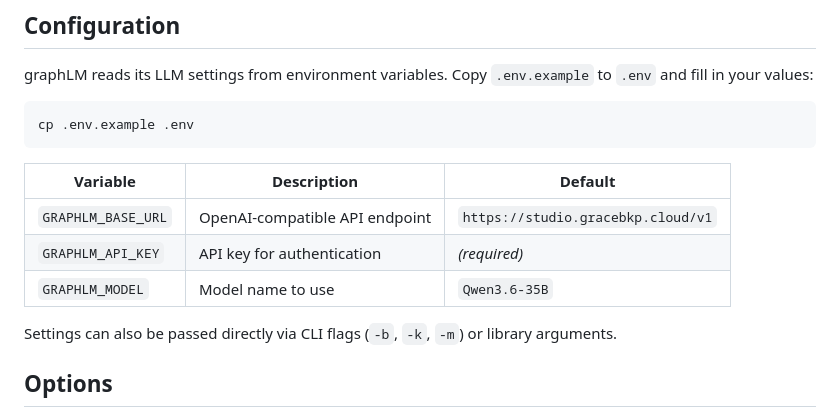
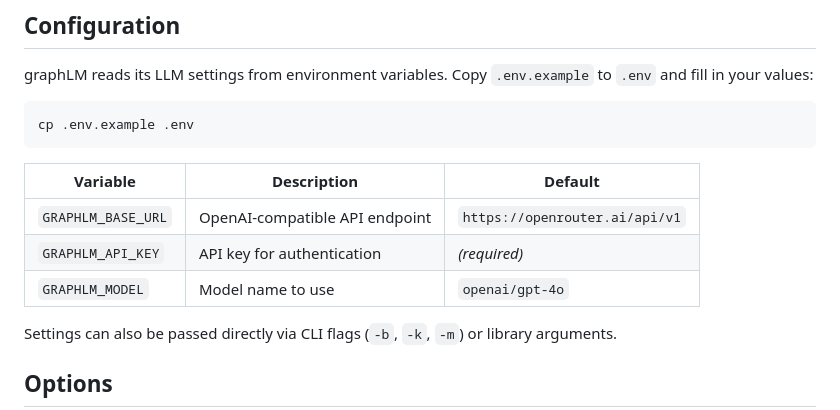
Before and after one commit to ggrace519/graphLM, a Markdown page: README.md, the part around the change. Drawn GitHub-style.

Commit message:
Update API endpoint and model name in README

```diff
--- a/README.md
+++ b/README.md
@@ -85,9 +85,9 @@ cp .env.example .env
 
 | Variable | Description | Default |
 |---|---|---|
-| `GRAPHLM_BASE_URL` | OpenAI-compatible API endpoint | `https://studio.gracebkp.cloud/v1` |
+| `GRAPHLM_BASE_URL` | OpenAI-compatible API endpoint | `https://openrouter.ai/api/v1` |
 | `GRAPHLM_API_KEY` | API key for authentication | *(required)* |
-| `GRAPHLM_MODEL` | Model name to use | `Qwen3.6-35B` |
+| `GRAPHLM_MODEL` | Model name to use | `openai/gpt-4o` |
 
 Settings can also be passed directly via CLI flags (`-b`, `-k`, `-m`) or library arguments.
 
```
